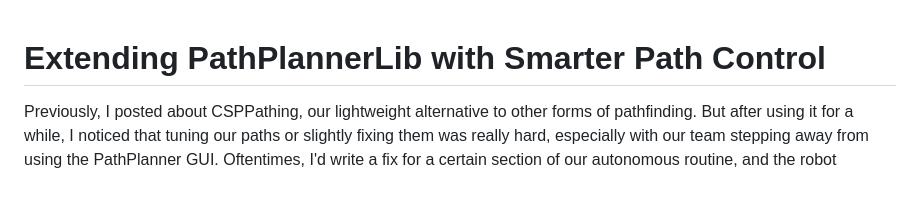
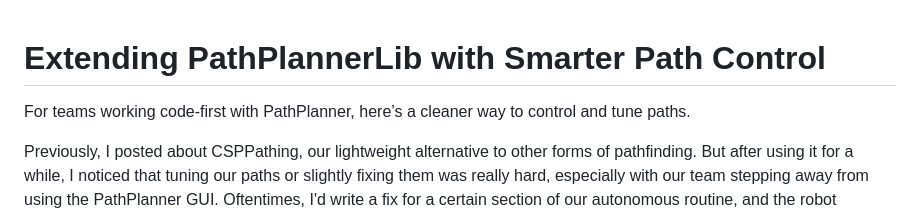
Before and after one commit to PriyanshuB09/PathBuilderLib, a Markdown page: README.md, the part around the change. GitHub-like rendering; blank space fills up the shorter version.

Commit message:
Enhance README with cleaner path control information
Added a section on cleaner path control for teams using PathPlanner.

```diff
--- a/README.md
+++ b/README.md
@@ -1,4 +1,6 @@
 # Extending PathPlannerLib with Smarter Path Control
+
+For teams working code-first with PathPlanner, here’s a cleaner way to control and tune paths.
 
 Previously, I posted about CSPPathing, our lightweight alternative to other forms of pathfinding. But after using it for a while, I noticed that tuning our paths or slightly fixing them was really hard, especially with our team stepping away from using the PathPlanner GUI. Oftentimes, I'd write a fix for a certain section of our autonomous routine, and the robot wouldn't obey that properly, so I decided to rethink how our team creates paths. Notice, this is not pathfinding.
 
```
